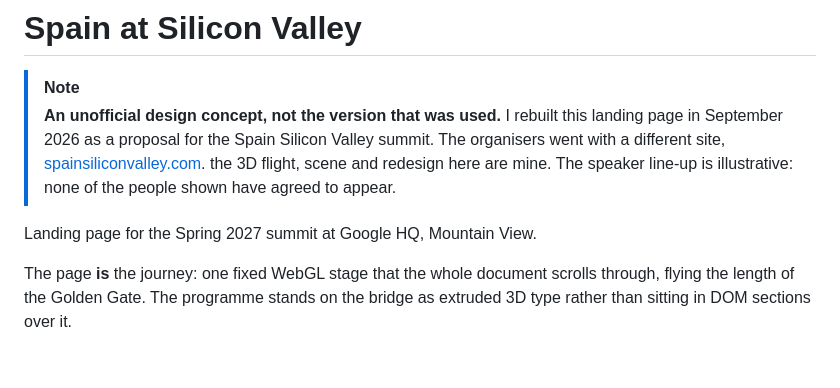
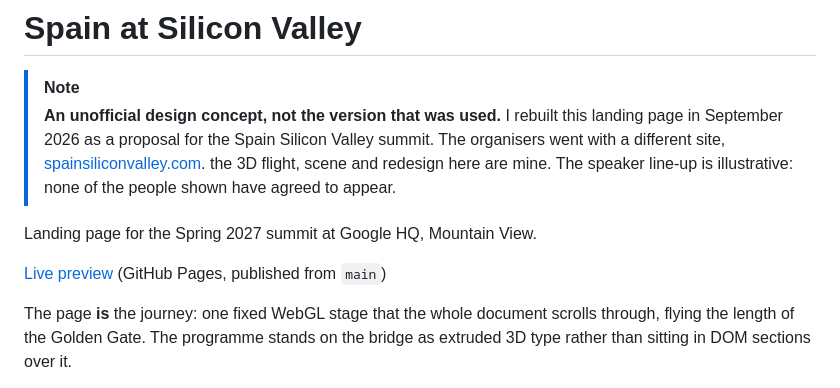
Before and after one commit to jandoni/spain-at-silicon-valley, a Markdown page: README.md, the part around the change. Drawn GitHub-style; blank space fills up the shorter version.

Commit message:
README: link the live GitHub Pages preview
Co-Authored-By: Claude Opus 5.5 <noreply@anthropic.com>

```diff
--- a/README.md
+++ b/README.md
@@ -9,6 +9,8 @@
 > illustrative: none of the people shown have agreed to appear.
 
 Landing page for the Spring 2027 summit at Google HQ, Mountain View.
+
+[Live preview](https://jandoni.github.io/spain-at-silicon-valley/) (GitHub Pages, published from `main`)
 
 The page **is** the journey: one fixed WebGL stage that the whole document
 scrolls through, flying the length of the Golden Gate. The programme stands on
```
